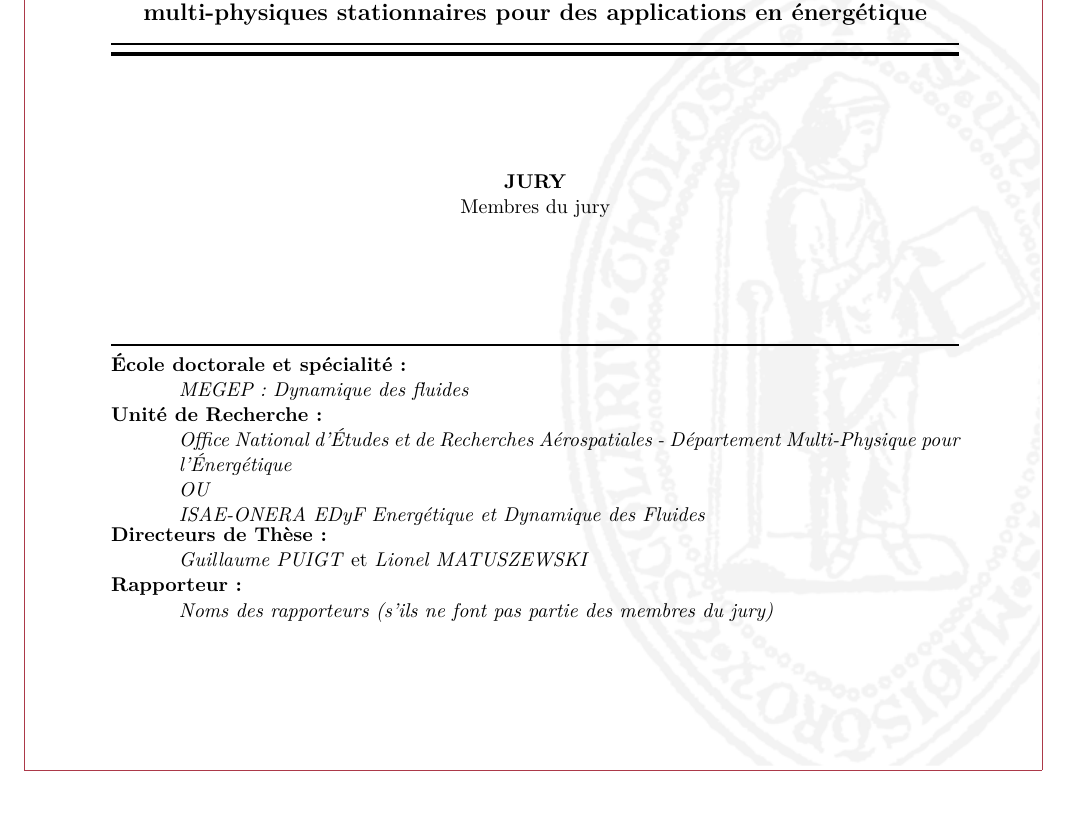
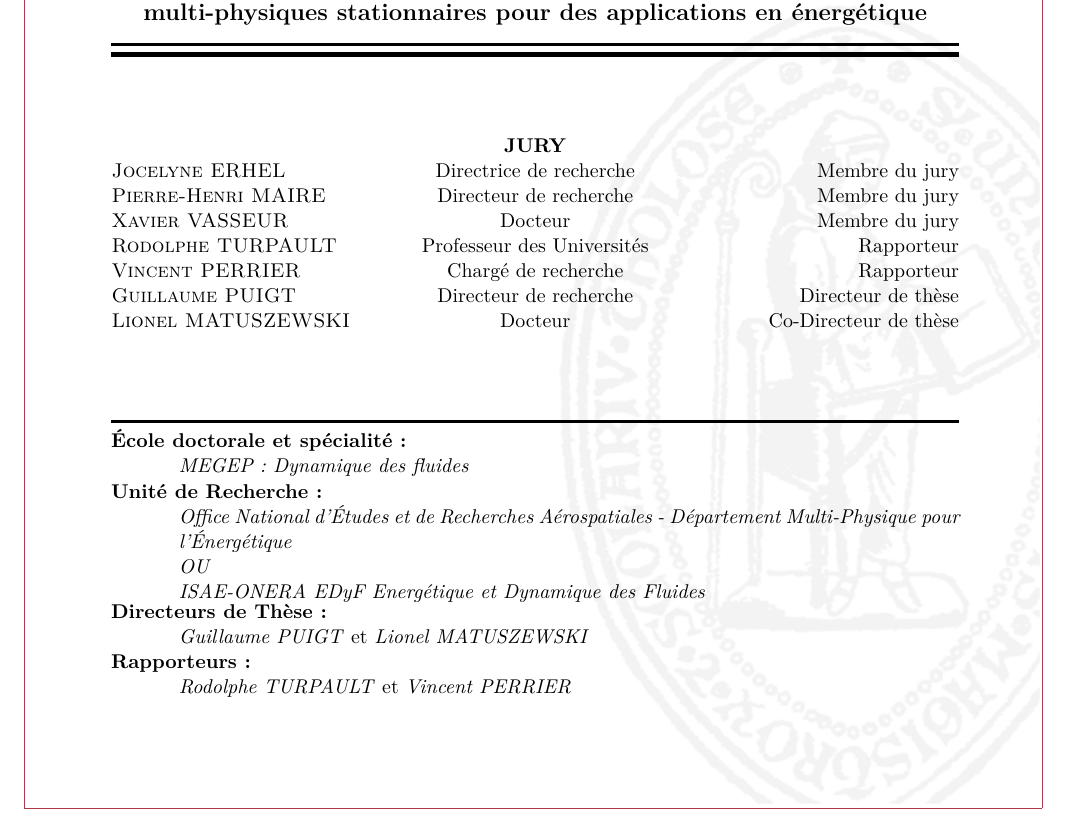
Before and after one commit to pierreXVI/thesis, a LaTeX thesis (main.tex, which reads header.tex): part of page 1 of 97, cut so that both start at the same text. Compiled offline with pdfLaTeX.

Commit message:
Info jury

```diff
--- a/header.tex
+++ b/header.tex
@@ -64,6 +64,11 @@
+\makesomeone{judge}{1}{Jocelyne ERHEL}{Directrice de recherche}{Membre du jury}
+\makesomeone{judge}{2}{Pierre-Henri MAIRE}{Directeur de recherche}{Membre du jury}
+\makesomeone{judge}{3}{Xavier VASSEUR}{Docteur}{Membre du jury}
+\makesomeone{judge}{4}{Rodolphe TURPAULT}{Professeur des Universités}{Rapporteur}
+\makesomeone{judge}{5}{Vincent PERRIER}{Chargé de recherche}{Rapporteur}
+\makesomeone{judge}{6}{Guillaume PUIGT}{Directeur de recherche}{Directeur de thèse}
+\makesomeone{judge}{7}{Lionel MATUSZEWSKI}{Docteur}{Co-Directeur de thèse}
+\makesomeone{referee}{1}{Rodolphe TURPAULT}{Professeur des Universités}{}
+\makesomeone{referee}{2}{Vincent PERRIER}{Chargé de recherche}{}
 \makesomeone{boss}{1}{Guillaume PUIGT}{}{}
 \makesomeone{boss}{2}{Lionel MATUSZEWSKI}{}{}
-% \makesomeone{referee}{1}{Premier RAPPORTEUR}{}{}
-% \makesomeone{referee}{2}{Second RAPPORTEUR}{}{}
-% \makesomeone{judge}{1}{Premier MEMBRE}{Fonction}{Président du Jury}
-% \makesomeone{judge}{2}{Second MEMBRE}{Fonction}{Membre du Jury}
```
Also changed, not shown: header.tex (4 more changed lines).
